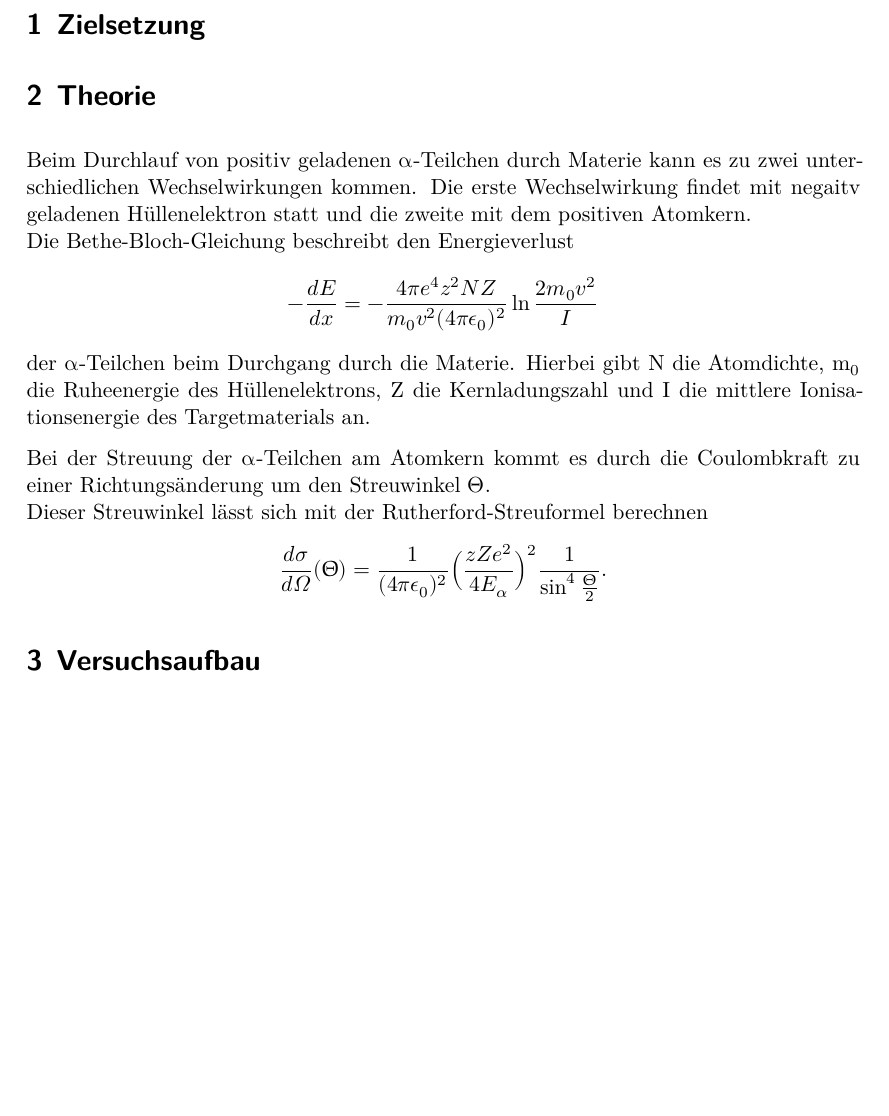
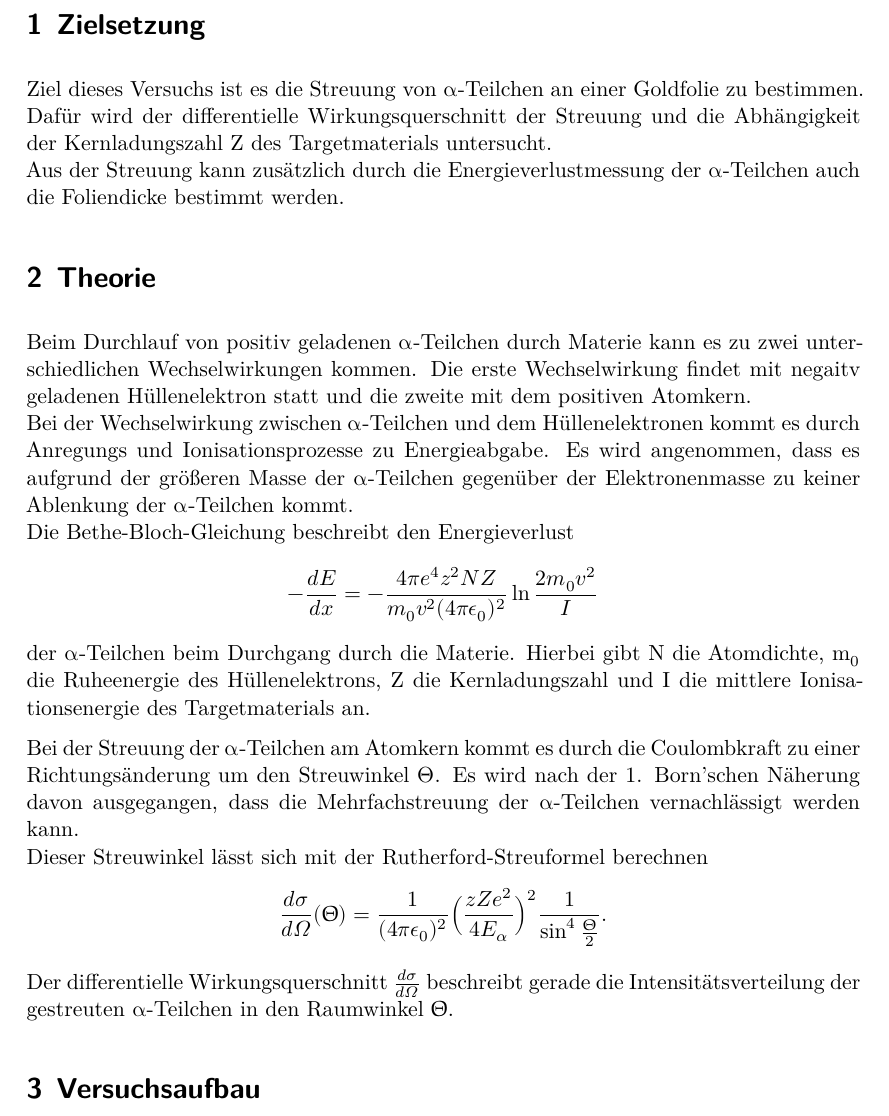
Before and after one commit to JaSchl/FP1819, a LaTeX document (V16/theorie.tex): part of the page before the commit and part of page 1 of 3 after it, cut so that both start at the same text, the shorter picture padded with empty space. Compiled offline with XeLaTeX; a missing font is replaced by an installed copy or a similar font.

Commit message:
mehr Theorie

```diff
--- a/V16/theorie.tex
+++ b/V16/theorie.tex
@@ -4,10 +2,19 @@
 \begin{document}
 \section{Zielsetzung}
-
+Ziel dieses Versuchs ist es die Streuung von $\su{\alpha}$-Teilchen an einer Goldfolie zu bestimmen.
+Dafür wird der differentielle Wirkungsquerschnitt der Streuung und die Abhängigkeit der Kernladungszahl Z
+des Targetmaterials untersucht. \newline
+Aus der Streuung kann zusätzlich durch die Energieverlustmessung der $\su{\alpha}$-Teilchen
+auch die Foliendicke bestimmt werden.
 \section{Theorie}
 Beim Durchlauf von positiv geladenen $\su{\alpha}$-Teilchen durch Materie kann es zu
 zwei unterschiedlichen Wechselwirkungen kommen. Die erste Wechselwirkung findet mit negaitv geladenen Hüllenelektron
 statt und die zweite mit dem positiven Atomkern.
+\newline
+Bei der Wechselwirkung zwischen $\su{\alpha}$-Teilchen und dem Hüllenelektronen kommt es durch
+Anregungs und Ionisationsprozesse zu Energieabgabe.
+Es wird angenommen, dass es aufgrund der größeren Masse der $\su{\alpha}$-Teilchen gegenüber
+der Elektronenmasse zu keiner Ablenkung der $\su{\alpha}$-Teilchen kommt.
 \newline
 Die Bethe-Bloch-Gleichung beschreibt den Energieverlust
 \begin{equation*}
@@ -18,11 +25,14 @@ Hierbei gibt N die Atomdichte, $\su{m_0}$ die Ruheenergie des Hüllenelektrons,
 des Targetmaterials an.
 
 Bei der Streuung der $\su{\alpha}$-Teilchen am Atomkern kommt es durch die Coulombkraft zu
-einer Richtungsänderung um den Streuwinkel $\su{\Theta}$. \newline
+einer Richtungsänderung um den Streuwinkel $\su{\Theta}$. Es wird nach der 1. Born'schen Näherung davon
+ausgegangen, dass die Mehrfachstreuung der $\su{\alpha}$-Teilchen vernachlässigt werden kann.
+\newline
 Dieser Streuwinkel lässt sich mit der Rutherford-Streuformel berechnen
 \begin{equation*}
     \frac{d\sigma}{d\Omega}(\Uptheta) = \frac{1}{(4\pi \epsilon_0)^2} \Big(\frac{zZe^2}{4E_{\alpha}}\Big)^2 \frac{1}{\sin^4\frac{\Uptheta}{2}}.
 \end{equation*}
-
+Der differentielle Wirkungsquerschnitt $\frac{d\sigma}{d\Omega}$ beschreibt gerade die Intensitätsverteilung
+der gestreuten $\su{\alpha}$-Teilchen in den Raumwinkel $\su{\Uptheta}$.
 \section{Versuchsaufbau}
 Der Versuchsaufbau ist in Abbildung \ref{fig:aufbau} dargestellt.
```
Also changed, not shown: V16/theorie.tex (13 more changed lines).
